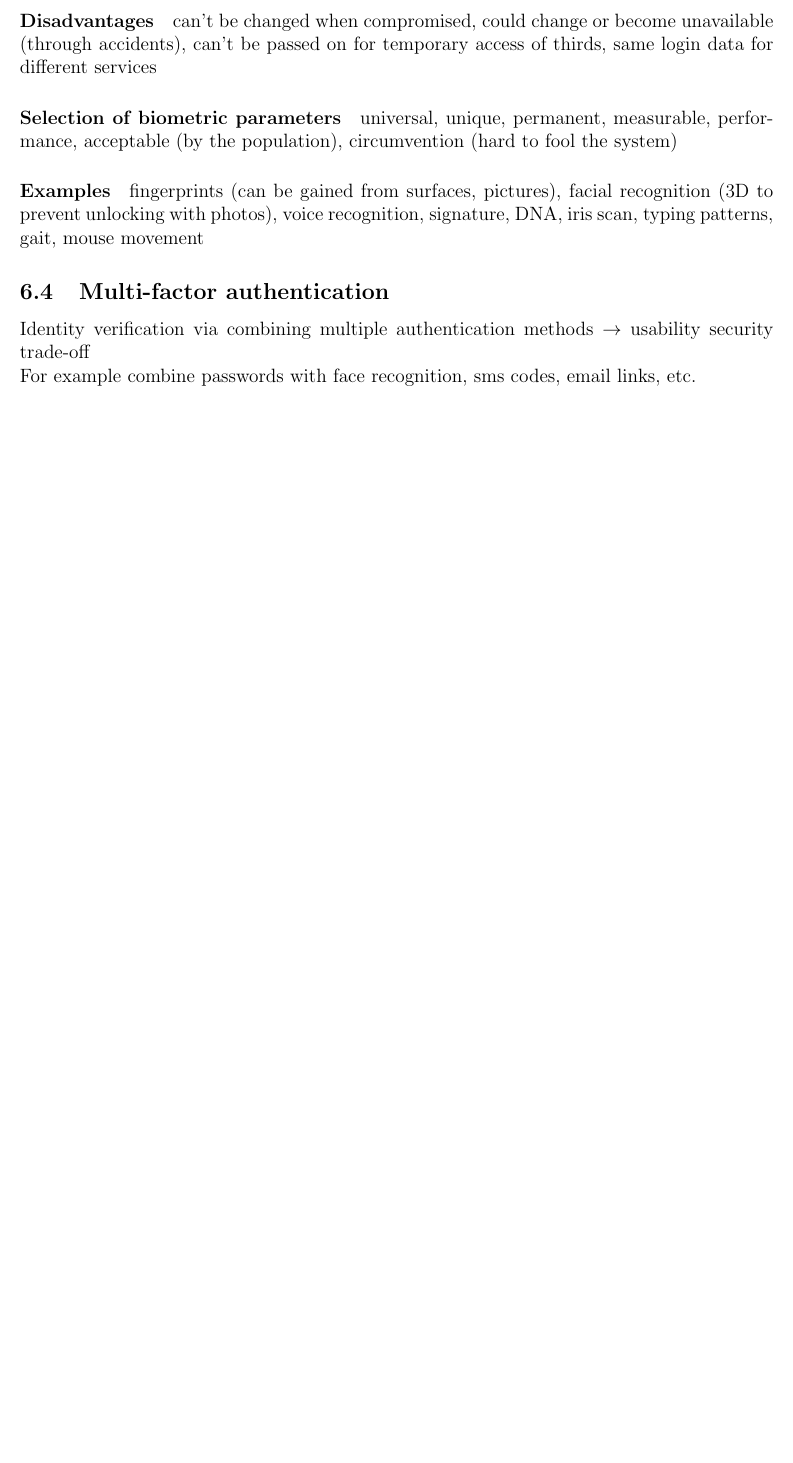
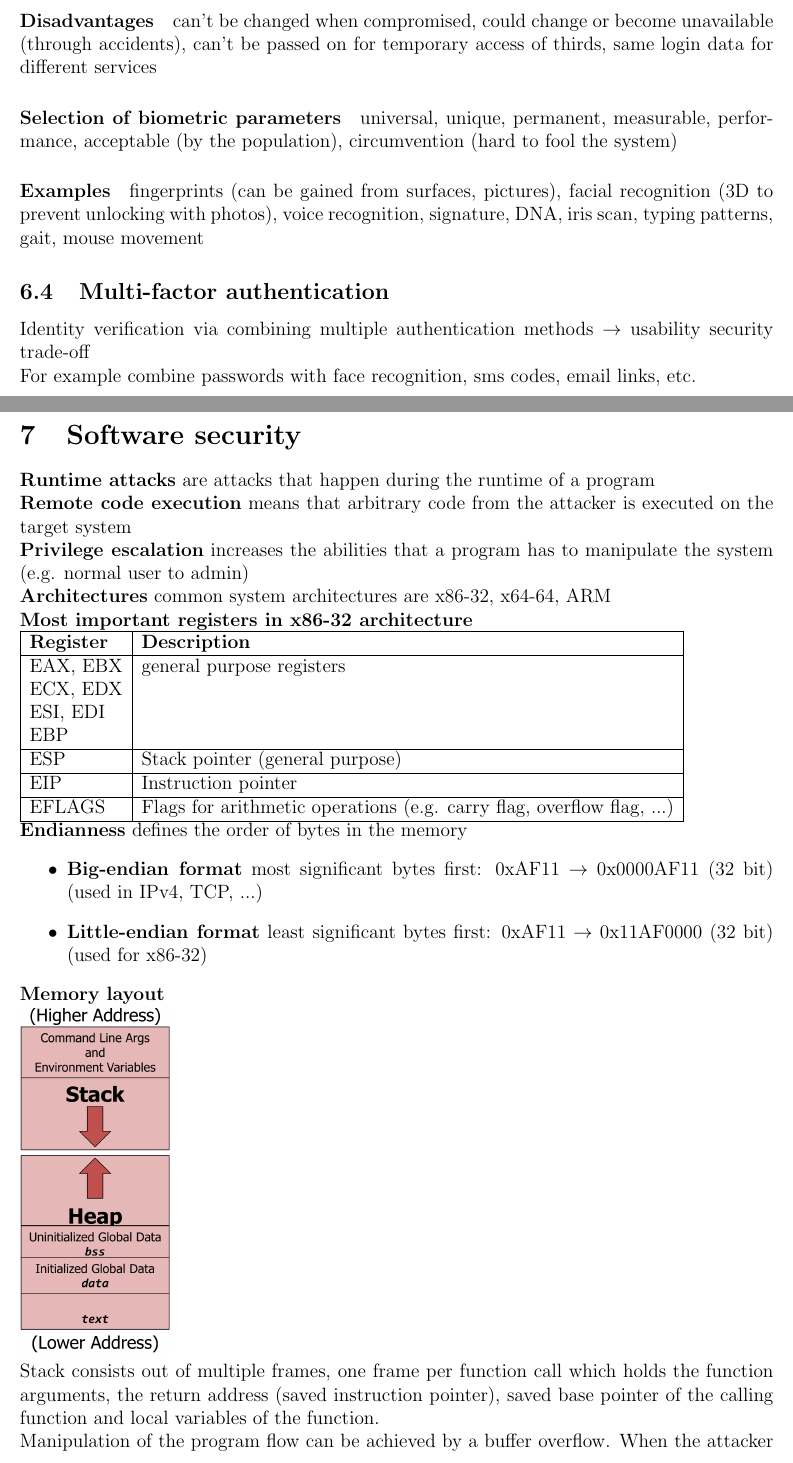
Before and after one commit to festplatte/jmu-it-security, a LaTeX document (summary/summary.tex): part of page 13 of 13 before the commit and two parts of pages 13 and 14 of 15 after it, the two joined at a grey line, cut so that both start at the same text, the shorter picture padded with empty space. Compiled offline with pdfLaTeX.

Commit message:
Update summary

```diff
--- a/summary/summary.tex
+++ b/summary/summary.tex
@@ -333,4 +333,36 @@
 	Identity verification via combining multiple authentication methods $\rightarrow$ usability security trade-off\\
 	For example combine passwords with face recognition, sms codes, email links, etc.
 
-	% TODO continue with lecture 09
+	\section{Software security}
+	\textbf{Runtime attacks} are attacks that happen during the runtime of a program\\
+	\textbf{Remote code execution} means that arbitrary code from the attacker is executed on the target system\\
+	\textbf{Privilege escalation} increases the abilities that a program has to manipulate the system (e.g. normal user to admin)\\
+	\textbf{Architectures} common system architectures are x86-32, x64-64, ARM\\
+	\textbf{Most important registers in x86-32 architecture}\\
+	\begin{tabular}{|l|l|}
+		\hline
+		\textbf{Register} & \textbf{Description} \\
+		\hline
+		EAX, EBX & general purpose registers \\
+		ECX, EDX &  \\
+		ESI, EDI &  \\
+		EBP &  \\
+		\hline
+		ESP & Stack pointer (general purpose) \\
+		\hline
+		EIP & Instruction pointer \\
+		\hline
+		EFLAGS & Flags for arithmetic operations (e.g. carry flag, overflow flag, ...) \\
+		\hline
+	\end{tabular}\\
+	\textbf{Endianness} defines the order of bytes in the memory
+	\begin{itemize}
+		\item \textbf{Big-endian format} most significant bytes first: 0xAF11 $\rightarrow$ 0x0000AF11 (32 bit) (used in IPv4, TCP, ...)
+		\item \textbf{Little-endian format} least significant bytes first: 0xAF11 $\rightarrow$ 0x11AF0000 (32 bit) (used for x86-32)
+	\end{itemize}
+	\textbf{Memory layout}\\
+	\includegraphics[width=0.2\textwidth]{figures/memory-layout.png}\\
+	Stack consists out of multiple frames, one frame per function call which holds the function arguments, the return address (saved instruction pointer), saved base pointer of the calling function and local variables of the function.\\
+	Manipulation of the program flow can be achieved by a buffer overflow. When the attacker enters data that is stored in a data structure without bound checking and the entered data exceeds the reserved space it will overwrite data on the stack, e.g. the return address.
+
+	\subsection{Code Injection}
```
Also changed, not shown: summary/figures/memory-layout.png (added), summary/summary.tex (7 more changed lines).
